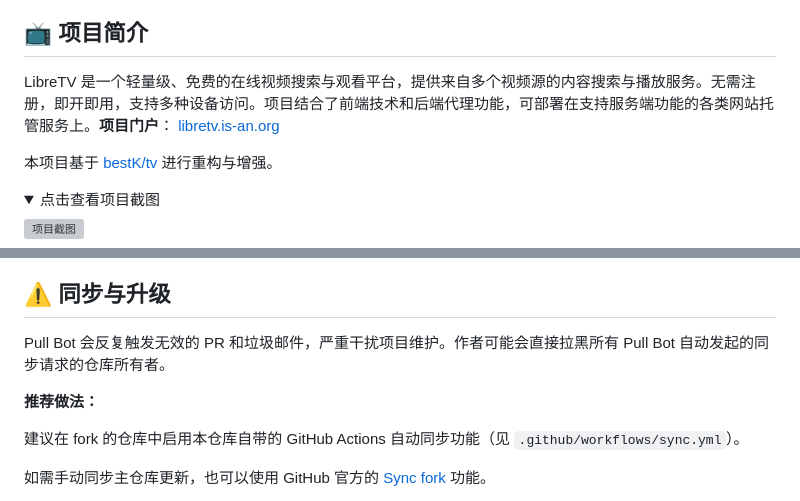
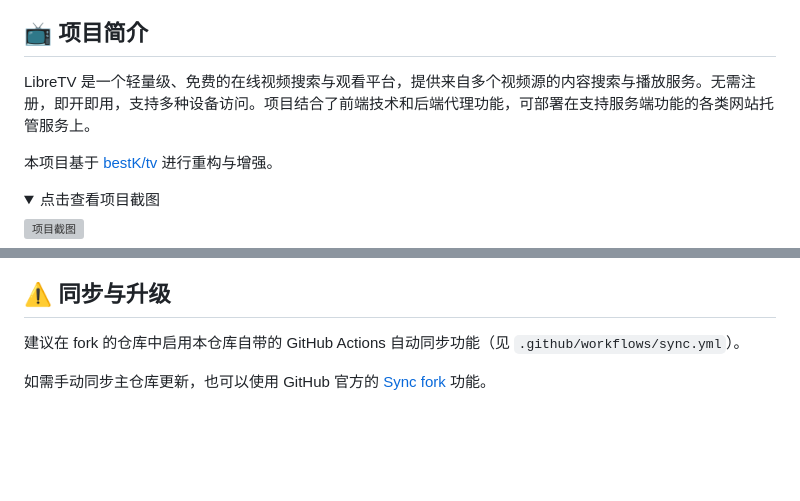
Before and after one commit to a552422934/LibreTV, a Markdown page: README.md, 2 parts joined by grey strips. Drawn GitHub-style; folded sections open; blank space fills up the shorter version; grey boxes are pictures that could not be loaded.

Commit message:
更新 README.md

```diff
--- a/README.md
+++ b/README.md
@@ -8,7 +8,7 @@
 
 ## 📺 项目简介
 
-LibreTV 是一个轻量级、免费的在线视频搜索与观看平台，提供来自多个视频源的内容搜索与播放服务。无需注册，即开即用，支持多种设备访问。项目结合了前端技术和后端代理功能，可部署在支持服务端功能的各类网站托管服务上。**项目门户**： [libretv.is-an.org](https://libretv.is-an.org)
+LibreTV 是一个轻量级、免费的在线视频搜索与观看平台，提供来自多个视频源的内容搜索与播放服务。无需注册，即开即用，支持多种设备访问。项目结合了前端技术和后端代理功能，可部署在支持服务端功能的各类网站托管服务上。
 
 本项目基于 [bestK/tv](https://github.com/bestK/tv) 进行重构与增强。
 
@@ -34,9 +34,6 @@ LibreTV 是一个轻量级、免费的在线视频搜索与观看平台，提供
 
 ## ⚠️ 同步与升级
 
-Pull Bot 会反复触发无效的 PR 和垃圾邮件，严重干扰项目维护。作者可能会直接拉黑所有 Pull Bot 自动发起的同步请求的仓库所有者。
-
-**推荐做法：**
 
 建议在 fork 的仓库中启用本仓库自带的 GitHub Actions 自动同步功能（见 `.github/workflows/sync.yml`）。
 
```
